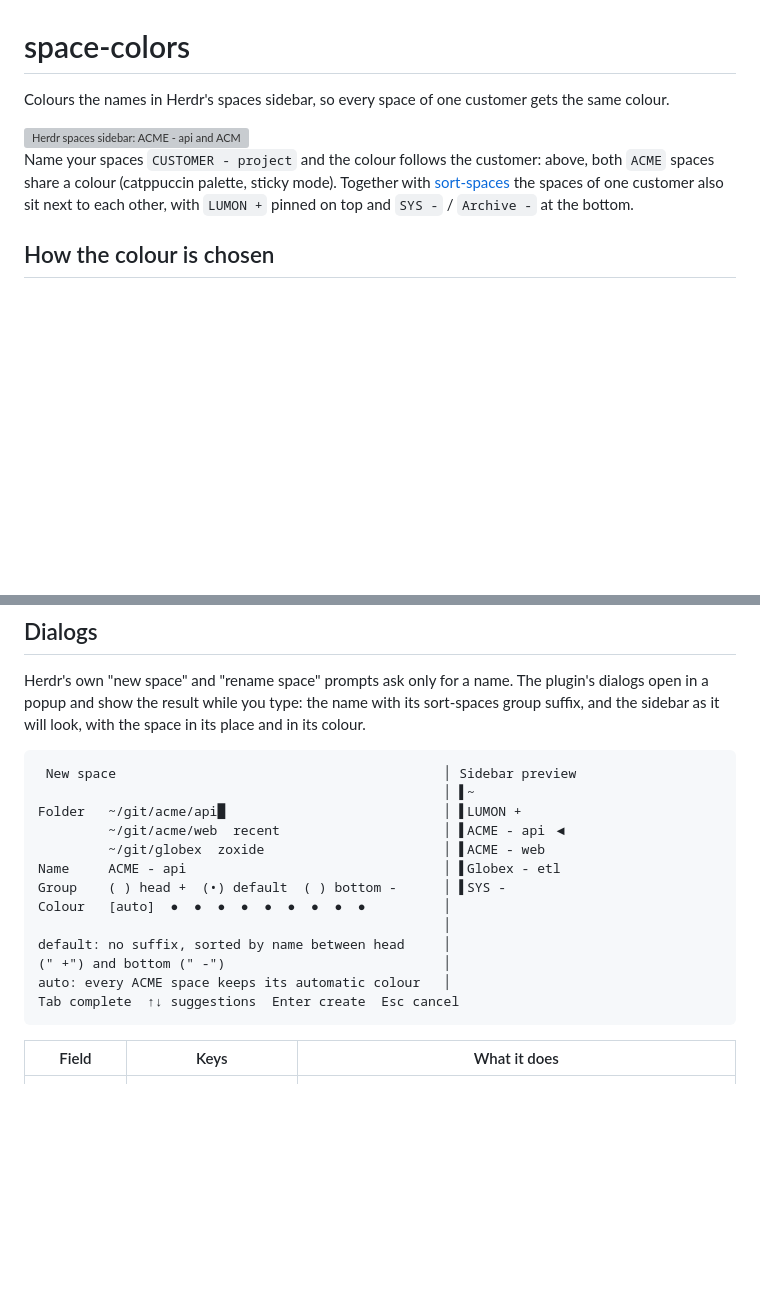
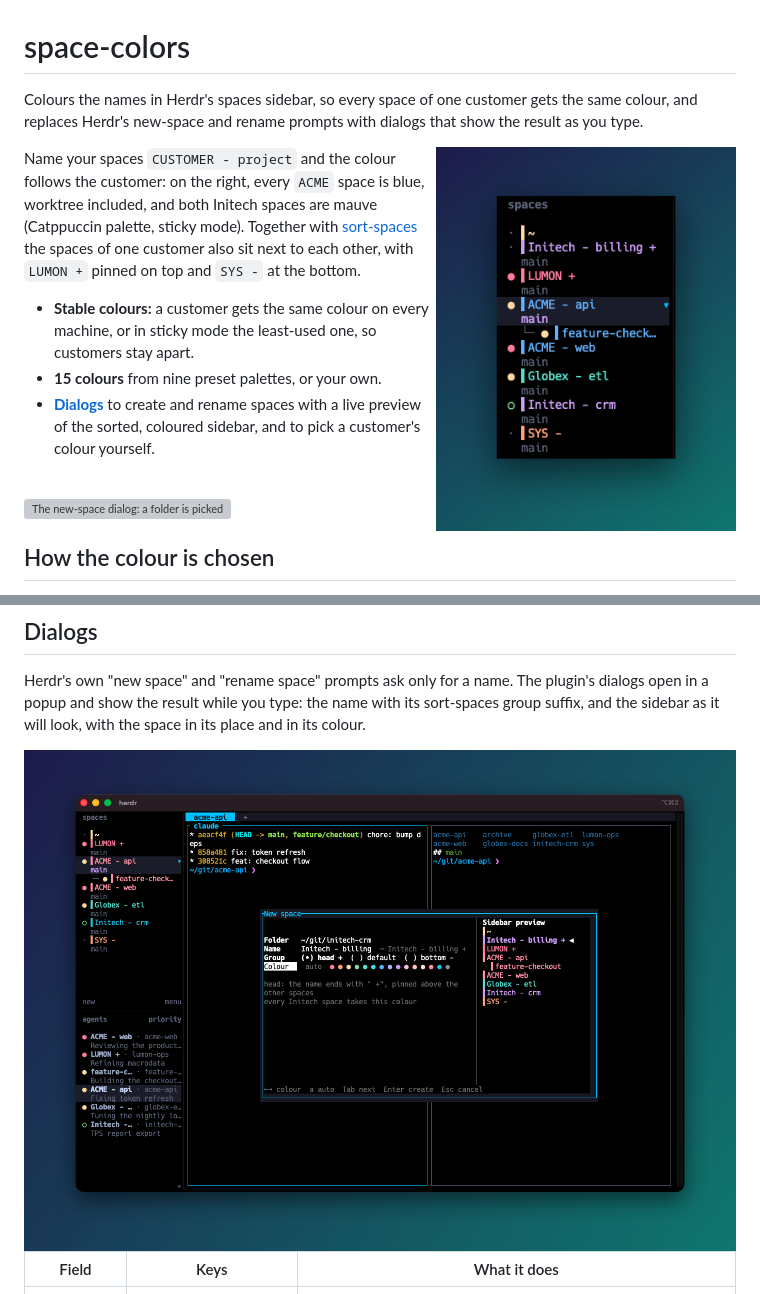
Before and after one commit to MrBogomips/herdr-tools, a Markdown page: space-colors/README.md, 2 parts joined by grey strips. Drawn GitHub-style; pictures changed too: space-colors/docs/new-space.png (added), space-colors/docs/sidebar.png (added); blank space fills up the shorter version; grey boxes are pictures that could not be loaded.

````diff
--- a/space-colors/README.md
+++ b/space-colors/README.md
@@ -1,13 +1,24 @@
 # space-colors
 
-Colours the names in Herdr's spaces sidebar, so every space of one customer gets the same colour.
+Colours the names in Herdr's spaces sidebar, so every space of one customer gets the same colour,
+and replaces Herdr's new-space and rename prompts with dialogs that show the result as you type.
 
-<img src="docs/sidebar.svg" alt="Herdr spaces sidebar: ACME - api and ACME - web share one colour, every other customer has its own" width="248">
+<img src="docs/sidebar.png" alt="Herdr spaces sidebar: ACME - api, its feature-checkout worktree and ACME - web in blue, Initech in mauve, Globex in teal, LUMON in red, SYS in peach" width="300" align="right">
 
-Name your spaces `CUSTOMER - project` and the colour follows the customer: above, both `ACME`
-spaces share a colour (catppuccin palette, sticky mode). Together with
-[sort-spaces](../sort-spaces/) the spaces of one customer also sit next to each other, with
-`LUMON +` pinned on top and `SYS -` / `Archive -` at the bottom.
+Name your spaces `CUSTOMER - project` and the colour follows the customer: on the right, every
+`ACME` space is blue, worktree included, and both Initech spaces are mauve (Catppuccin palette,
+sticky mode). Together with [sort-spaces](../sort-spaces/) the spaces of one customer also sit
+next to each other, with `LUMON +` pinned on top and `SYS -` at the bottom.
+
+- **Stable colours:** a customer gets the same colour on every machine, or in sticky mode the
+  least-used one, so customers stay apart.
+- **15 colours** from nine preset palettes, or your own.
+- **[Dialogs](#dialogs)** to create and rename spaces with a live preview of the sorted, coloured
+  sidebar, and to pick a customer's colour yourself.
+
+<br clear="right">
+
+<img src="docs/new-space.gif" alt="The new-space dialog: a folder is picked from the recent ones, the name Initech - billing is typed, the head group moves it to the top of the preview, mauve is picked and both Initech spaces turn mauve, then Enter creates the space at the top of the sidebar" width="100%">
 
 ## How the colour is chosen
 
@@ -88,21 +99,7 @@ Herdr's own "new space" and "rename space" prompts ask only for a name. The plug
 in a popup and show the result while you type: the name with its sort-spaces group suffix, and
 the sidebar as it will look, with the space in its place and in its colour.
 
-```
- New space                                          │ Sidebar preview
-                                                    │ ▌~
-Folder   ~/git/acme/api█                            │ ▌LUMON +
-         ~/git/acme/web  recent                     │ ▌ACME - api ◀
-         ~/git/globex  zoxide                       │ ▌ACME - web
-Name     ACME - api                                 │ ▌Globex - etl
-Group    ( ) head +  (•) default  ( ) bottom -      │ ▌SYS -
-Colour   [auto]  ●  ●  ●  ●  ●  ●  ●  ●  ●          │
-                                                    │
-default: no suffix, sorted by name between head     │
-(" +") and bottom (" -")                            │
-auto: every ACME space keeps its automatic colour   │
-Tab complete  ↑↓ suggestions  Enter create  Esc cancel
-```
+<img src="docs/new-space.png" alt="The new-space dialog over a Herdr layout: folder ~/git/initech-crm, name Initech - billing becoming Initech - billing + in the head group, mauve picked in the colour row, and a sidebar preview with Initech - billing + at the top and both Initech spaces in mauve" width="100%">
 
 | Field | Keys | What it does |
 | --- | --- | --- |
````
Also changed, not shown: other parts of space-colors/README.md (+2 -0 lines), README.md (+38 -13 lines), space-colors/docs/hero.png (added), space-colors/docs/rename.png (added), 1 other file.
